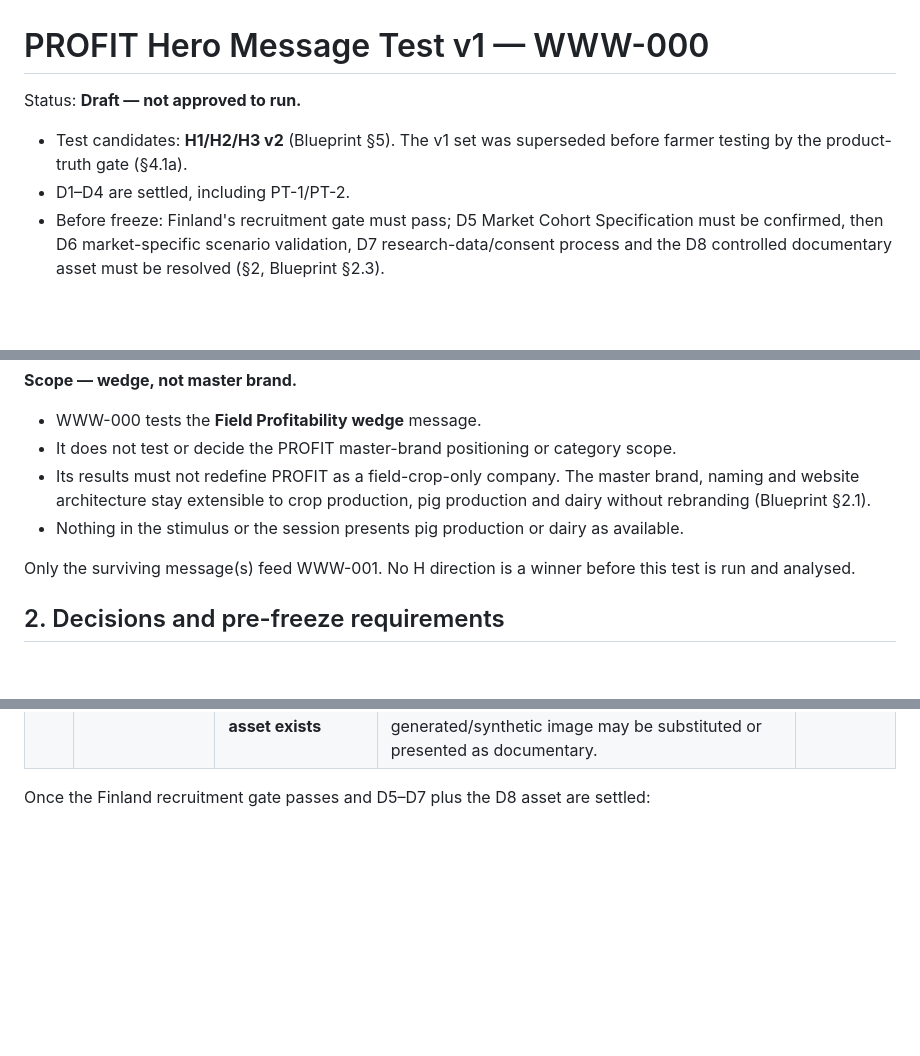
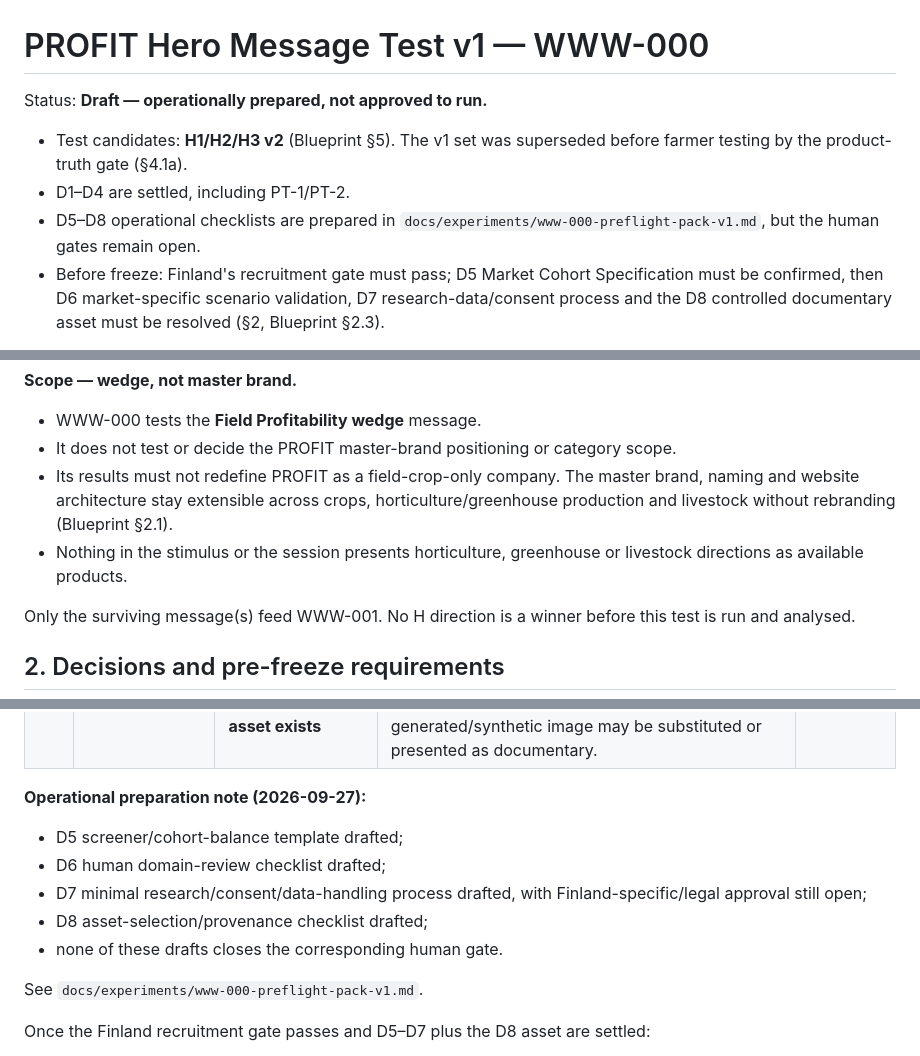
Before and after one commit to MykolaDotsenko/profit-website, a Markdown page: docs/experiments/hero-message-test-v1.md, 3 parts joined by grey strips. Drawn GitHub-style; blank space fills up the shorter version.

Commit message:
docs: connect WWW-000 protocol to operational preflight pack

```diff
--- a/docs/experiments/hero-message-test-v1.md
+++ b/docs/experiments/hero-message-test-v1.md
@@ -1,8 +1,9 @@
 # PROFIT Hero Message Test v1 — WWW-000
 
-Status: **Draft — not approved to run.**
+Status: **Draft — operationally prepared, not approved to run.**
 - Test candidates: **H1/H2/H3 v2** (Blueprint §5). The v1 set was superseded before farmer testing by the product-truth gate (§4.1a).
 - D1–D4 are settled, including PT-1/PT-2.
+- D5–D8 operational checklists are prepared in `docs/experiments/www-000-preflight-pack-v1.md`, but the human gates remain open.
 - Before freeze: Finland's recruitment gate must pass; D5 Market Cohort Specification must be confirmed, then D6 market-specific scenario validation, D7 research-data/consent process and the D8 controlled documentary asset must be resolved (§2, Blueprint §2.3).
 
 Date: 2026-09-26
@@ -37,8 +38,8 @@ This test does **not** decide the art direction, final headline wording, the cat
 **Scope — wedge, not master brand.**
 - WWW-000 tests the **Field Profitability wedge** message.
 - It does not test or decide the PROFIT master-brand positioning or category scope.
-- Its results must not redefine PROFIT as a field-crop-only company. The master brand, naming and website architecture stay extensible to crop production, pig production and dairy without rebranding (Blueprint §2.1).
-- Nothing in the stimulus or the session presents pig production or dairy as available.
+- Its results must not redefine PROFIT as a field-crop-only company. The master brand, naming and website architecture stay extensible across crops, horticulture/greenhouse production and livestock without rebranding (Blueprint §2.1).
+- Nothing in the stimulus or the session presents horticulture, greenhouse or livestock directions as available products.
 
 Only the surviving message(s) feed WWW-001. No H direction is a winner before this test is run and analysed.
 
@@ -56,6 +57,15 @@ AI must not settle the open items.
 | D6 | Market-Specific Economic Scenario Validation | **OPEN — required after D5, before sessions** | A domain expert for Market A validates §4.3: crop, area, yield, implied price, currency, operating costs, operating profit, units and local economic terminology. Changes are applied identically to H1/H2/H3. Local scenario values remain **illustrative Market A test inputs**, not regional facts or global PROFIT truths. | Human (domain) |
 | D7 | Research Data / Consent Architecture | **OPEN — required before sessions** | Global research principles: voluntary participation; purpose limitation; data minimisation; anonymised/pseudonymised handling; no personal data in the public repository; recording only with explicit consent. Jurisdiction-specific compliance is a **local overlay** and remains OPEN until Market A is selected. This protocol does not invent legal advice or jurisdiction-specific requirements. | Human / research owner |
 | D8 | Controlled Documentary Asset | **APPROVED in principle** (2026-09-26) — **BLOCKED until an approved asset exists** | One identical real/documentary field-crop image in H1/H2/H3 (requirements in §3) with source/rights/provenance and identical crop/framing/treatment. It is a **WWW-000 Market A controlled test asset**, not the global PROFIT hero or a master-brand image decision. No AI-generated/synthetic image may be substituted or presented as documentary. | PROFIT team |
+
+**Operational preparation note (2026-09-27):**
+- D5 screener/cohort-balance template drafted;
+- D6 human domain-review checklist drafted;
+- D7 minimal research/consent/data-handling process drafted, with Finland-specific/legal approval still open;
+- D8 asset-selection/provenance checklist drafted;
+- none of these drafts closes the corresponding human gate.
+
+See `docs/experiments/www-000-preflight-pack-v1.md`.
 
 Once the Finland recruitment gate passes and D5–D7 plus the D8 asset are settled:
 1. apply the changes identically to all three directions;
```
